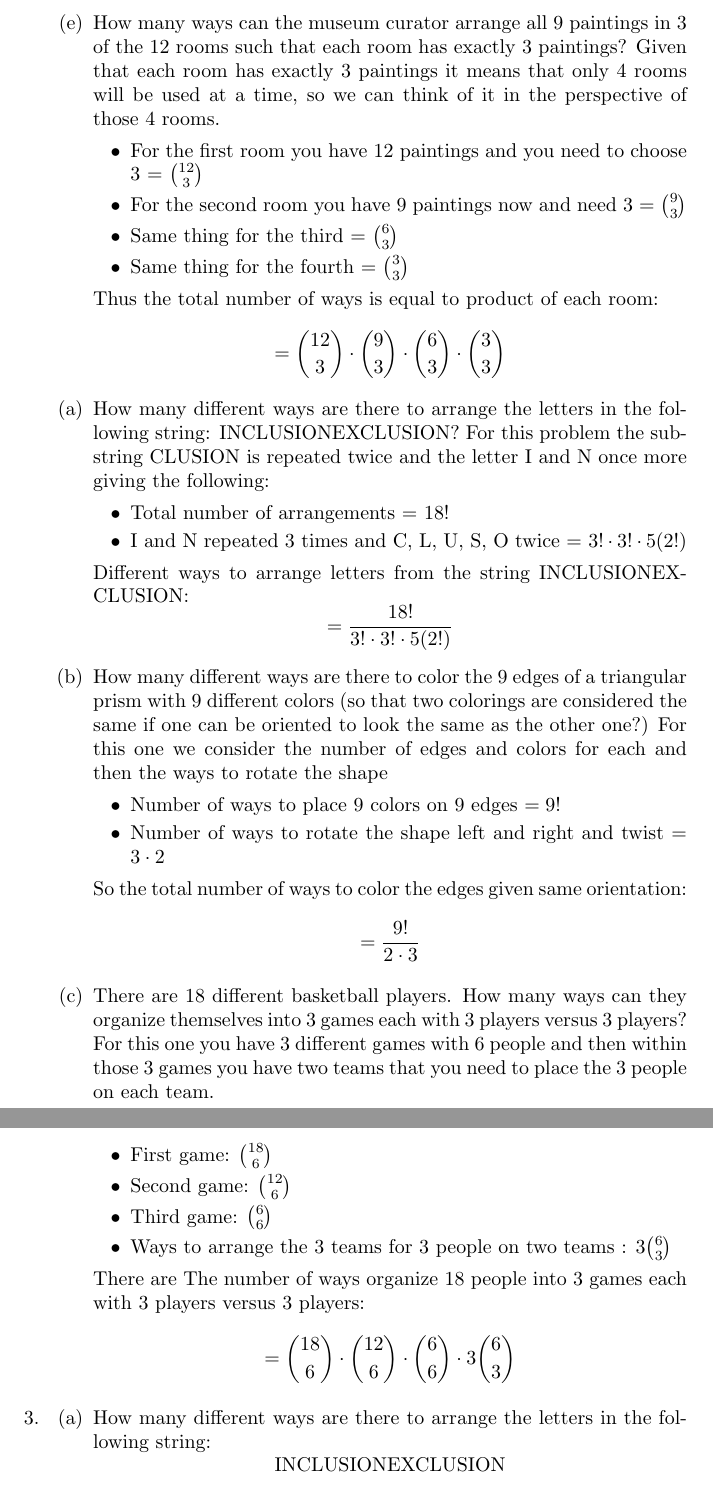
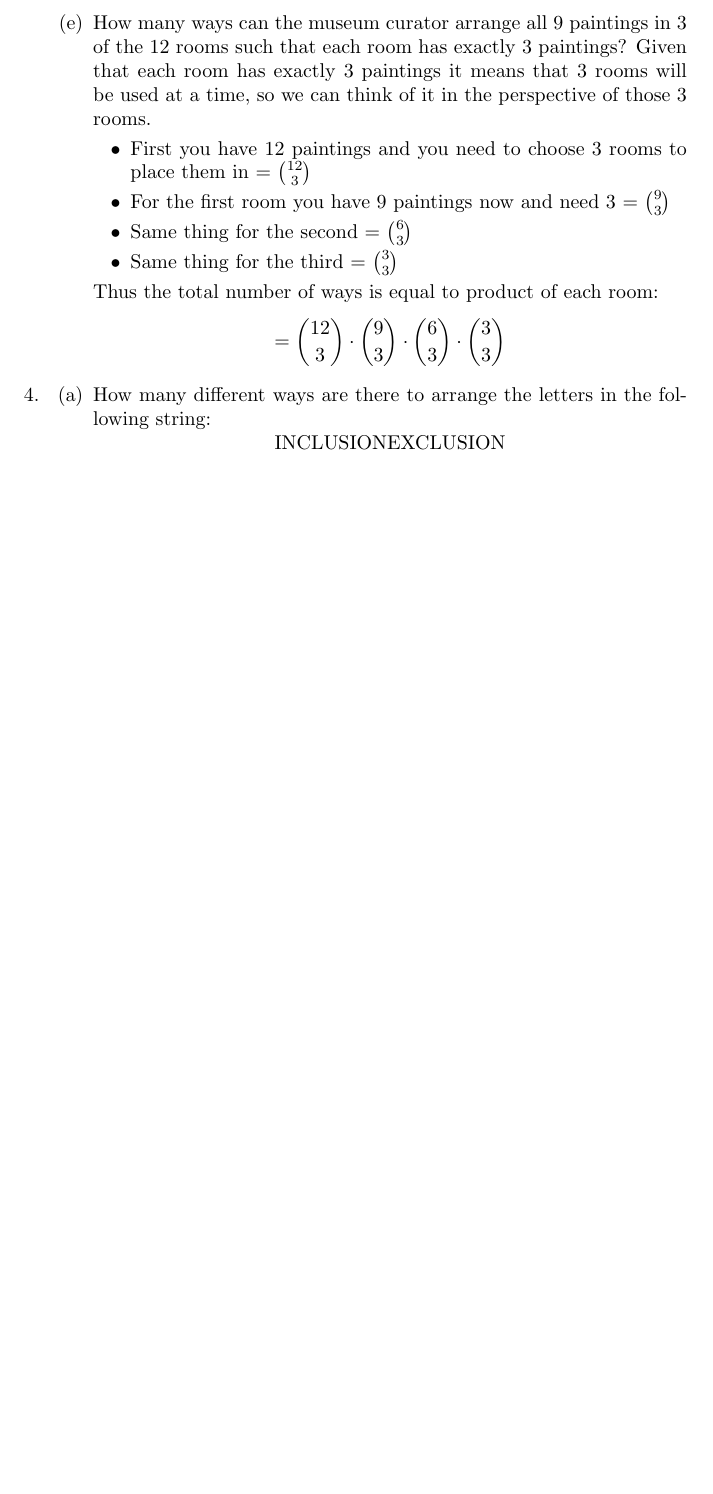
Before and after one commit to Judah-fuego/cse21-hw, a LaTeX problem sheet (HW1/HW1.tex): two parts of pages 5 and 6 of 7 before the commit and part of page 5 of 6 after it, the two joined at a grey line, cut so that both start at the same text, the shorter picture padded with empty space. Compiled offline with pdfLaTeX.

Commit message:
Revise mathematical expressions and text in HW1.tex
Updated mathematical expressions and corrected wording in the document.

```diff
--- a/HW1/HW1.tex
+++ b/HW1/HW1.tex
@@ -207,60 +207,18 @@ in the museum so that each painting is in a different room?
       \]
       \item How many ways can the museum curator arrange all 9 paintings in 3 of the 12 rooms
       such that each room has exactly 3 paintings?
-      Given that each room has exactly 3 paintings it means that only 4 rooms will be used at a time, so we can think of it in the perspective of those 4 rooms.
+      Given that each room has exactly 3 paintings it means that 3 rooms will be used at a time, so we can think of it in the perspective of those 3 rooms.
       \begin{itemize}
-        \item For the first room you have 12 paintings and you need to choose 3 = $\binom{12}{3}$
-        \item For the second room you have 9 paintings now and need 3 = $\binom{9}{3}$
-        \item Same thing for the third =  $\binom{6}{3}$
-        \item Same thing for the fourth  =  $\binom{3}{3}$
+        \item First you have 12 paintings and you need to choose 3 rooms to place them in = $\binom{12}{3}$
+        \item For the first room you have 9 paintings now and need 3 = $\binom{9}{3}$
+        \item Same thing for the second =  $\binom{6}{3}$
+        \item Same thing for the third  =  $\binom{3}{3}$
       \end{itemize}
       Thus the total number of ways is equal to product of each room:
       \[
         = \binom{12}{3} \cdot \binom{9}{3} \cdot \binom{6}{3} \cdot \binom{3}{3}
       \]
     \end{enumerate}
-    \begin{enumerate}
-    \item How many different ways are there to arrange the letters in the following string:
-    INCLUSIONEXCLUSION?
-    For this problem the substring CLUSION is repeated twice and the letter I and N once more giving the following:
-    \begin{itemize}
-      \item Total number of arrangements = $18!$
-      \item I and N repeated 3 times and C, L, U, S, O twice = $3! \cdot 3! \cdot 5(2!)$
-    \end{itemize}
-    Different ways to arrange letters from the string INCLUSIONEXCLUSION:
-    \[
-    = \frac{18!}{3! \cdot 3! \cdot 5(2!)}
-    \]
-
-    \item How many different ways are there to color the 9 edges of a triangular prism with 9 different
-    colors (so that two colorings are considered the same if one can be oriented to look the same as
-    the other one?)
-    For this one we consider the number of edges and colors for each and then the ways to rotate the shape
-    \begin{itemize}
-      \item Number of ways to place 9 colors on 9 edges $=9!$
-      \item Number of ways to rotate the shape left and right and twist = $ 3 \cdot 2 $
-    \end{itemize}
-    So the total number of ways to color the edges given same orientation:
-    \[
-    = \frac{9!}{2 \cdot 3}
-    \]
-
-    \item There are 18 different basketball players. How many ways can they organize themselves into 3
-    games each with 3 players versus 3 players?
-    For this one you have 3 different games with 6 people and then within those 3 games you have two teams that you need to place the 3 people on each team.
-    \begin{itemize}
-      \item First game: $ \binom{18}{6} $
-      \item Second game: $ \binom{12}{6} $
-      \item Third game: $ \binom{6}{6} $
-      \item Ways to arrange the 3 teams for 3 people on two teams : $ 3 \binom{6}{3} $
-    \end{itemize}
-    There are The number of ways organize 18 people into 3
-    games each with 3 players versus 3 players:
-    \[
-    = \binom{18}{6} \cdot \binom{12}{6} \cdot \binom{6}{6} \cdot 3 \binom{6}{3}
-    \]
-    \end{enumerate}
-
 
  \item
  \begin{enumerate}
```
Also changed, not shown: HW1/HW1.tex (16 more changed lines).
